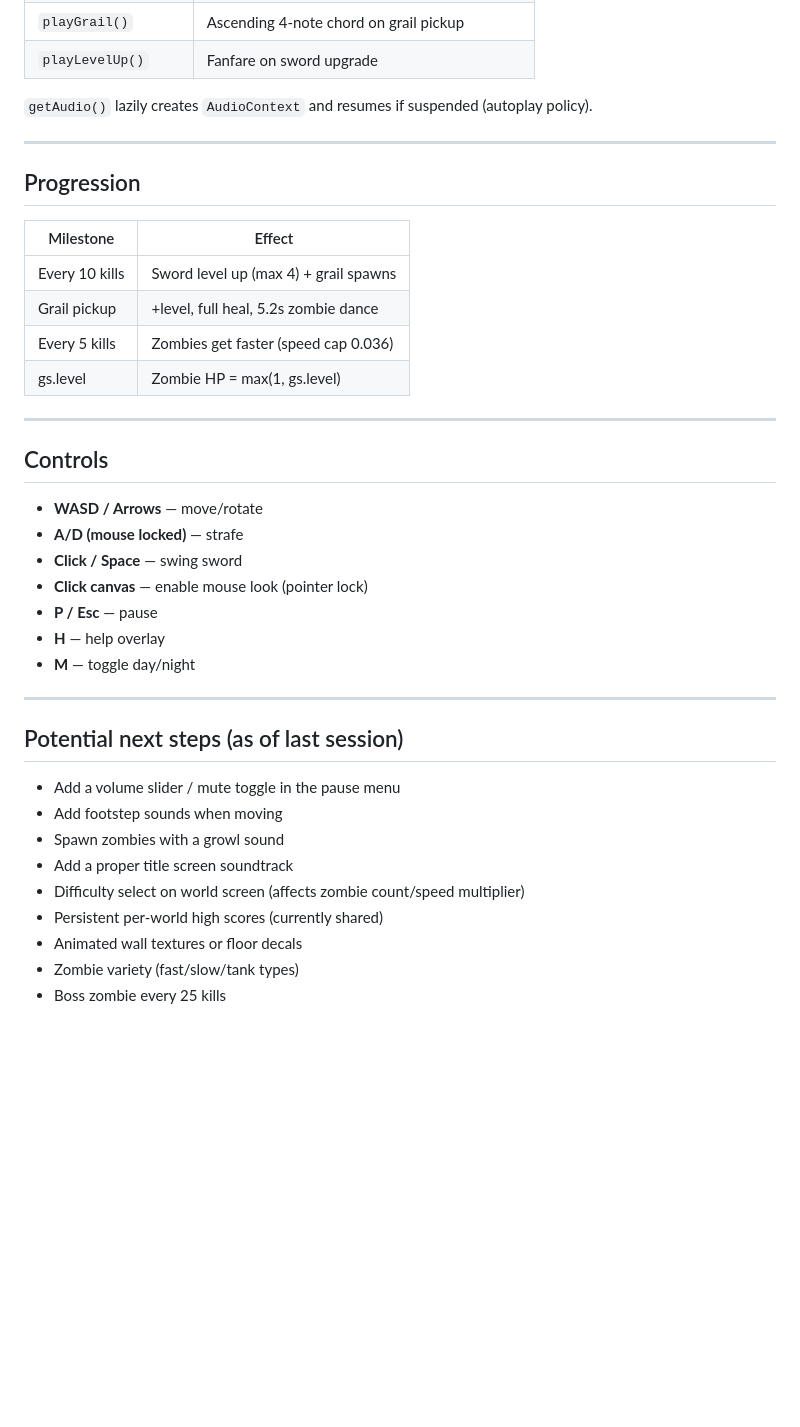
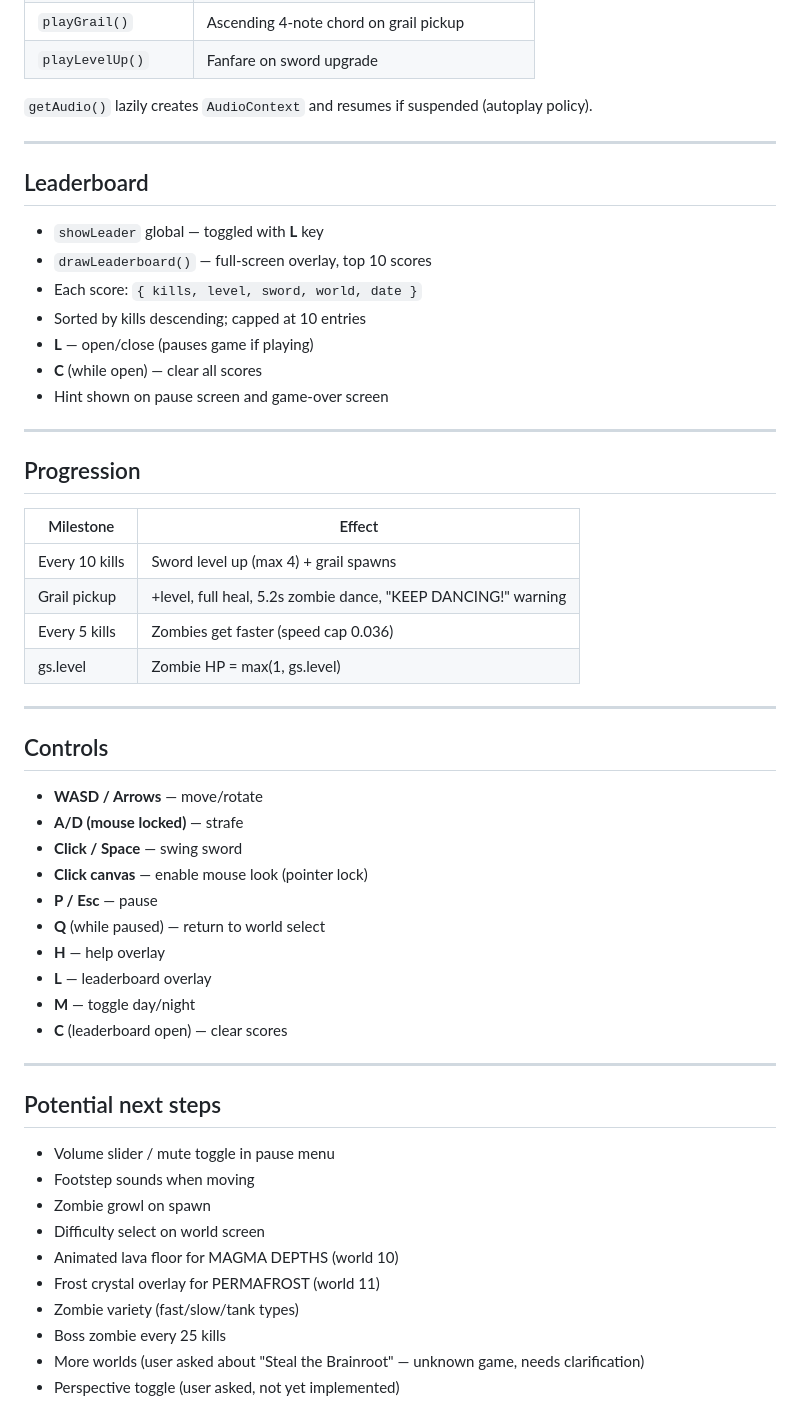
Before and after one commit to danik75/zombie-sword, a Markdown page: CLAUDE.md, the part around one of its changes. GitHub-like rendering; blank space fills up the shorter version.

```diff
--- a/CLAUDE.md
+++ b/CLAUDE.md
@@ -147,35 +195,52 @@ Sword levels: 0 Dagger · 1 Short Sword (magic sparkles) · 2 Longsword (lightni
 
 ---
 
+## Leaderboard
+
+- `showLeader` global — toggled with **L** key
+- `drawLeaderboard()` — full-screen overlay, top 10 scores
+- Each score: `{ kills, level, sword, world, date }`
+- Sorted by kills descending; capped at 10 entries
+- **L** — open/close (pauses game if playing)
+- **C** (while open) — clear all scores
+- Hint shown on pause screen and game-over screen
+
+---
+
 ## Progression
 
 | Milestone | Effect |
 |---|---|
 | Every 10 kills | Sword level up (max 4) + grail spawns |
-| Grail pickup | +level, full heal, 5.2s zombie dance |
+| Grail pickup | +level, full heal, 5.2s zombie dance, "KEEP DANCING!" warning |
 | Every 5 kills | Zombies get faster (speed cap 0.036) |
 | gs.level | Zombie HP = max(1, gs.level) |
 
 ---
 
 ## Controls
+
 - **WASD / Arrows** — move/rotate
 - **A/D (mouse locked)** — strafe
 - **Click / Space** — swing sword
 - **Click canvas** — enable mouse look (pointer lock)
 - **P / Esc** — pause
+- **Q** (while paused) — return to world select
 - **H** — help overlay
+- **L** — leaderboard overlay
 - **M** — toggle day/night
+- **C** (leaderboard open) — clear scores
 
 ---
 
-## Potential next steps (as of last session)
-- Add a volume slider / mute toggle in the pause menu
-- Add footstep sounds when moving
-- Spawn zombies with a growl sound
-- Add a proper title screen soundtrack
-- Difficulty select on world screen (affects zombie count/speed multiplier)
-- Persistent per-world high scores (currently shared)
-- Animated wall textures or floor decals
+## Potential next steps
+- Volume slider / mute toggle in pause menu
+- Footstep sounds when moving
+- Zombie growl on spawn
+- Difficulty select on world screen
+- Animated lava floor for MAGMA DEPTHS (world 10)
+- Frost crystal overlay for PERMAFROST (world 11)
 - Zombie variety (fast/slow/tank types)
 - Boss zombie every 25 kills
+- More worlds (user asked about "Steal the Brainroot" — unknown game, needs clarification)
+- Perspective toggle (user asked, not yet implemented)
```
Also changed, not shown: other parts of CLAUDE.md (+75 -27 lines).
